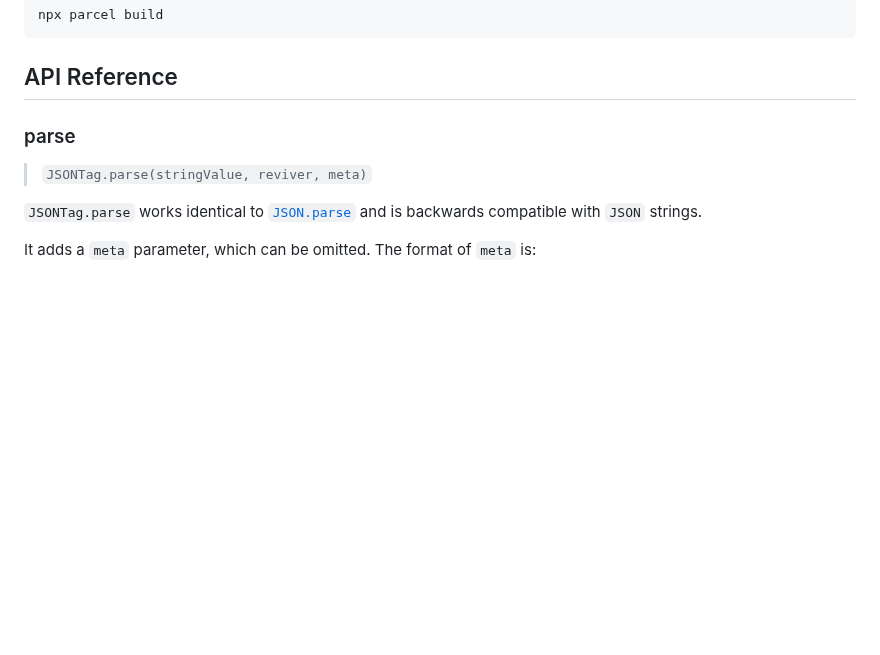
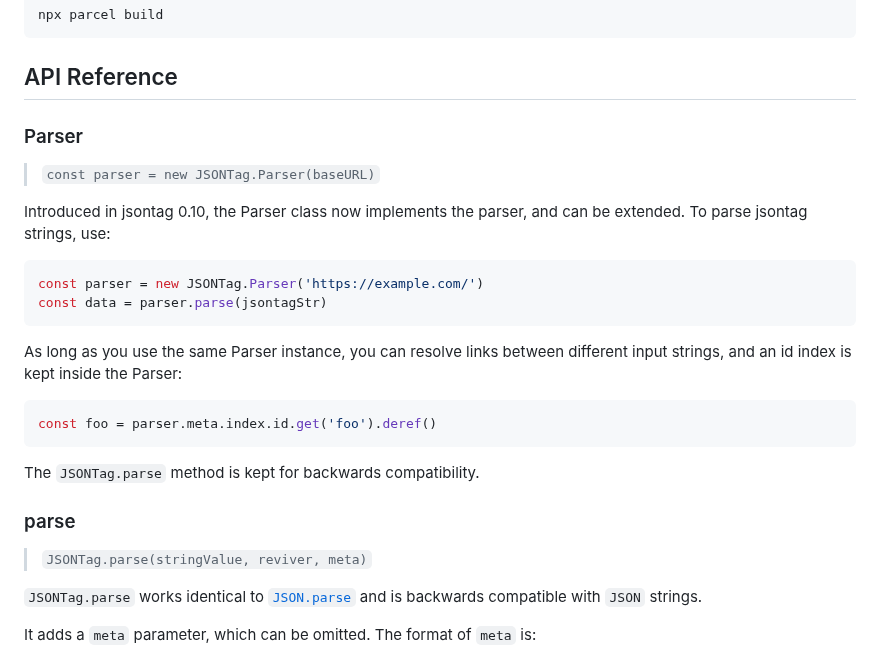
Before and after one commit to muze-nl/jsontag, a Markdown page: README.md, the part around the change. Drawn GitHub-style; blank space fills up the shorter version.

Commit message:
added documentation about Parser class

````diff
--- a/README.md
+++ b/README.md
@@ -56,6 +56,25 @@ npx parcel build
 
 
 ## API Reference
+
+### Parser
+
+> `const parser = new JSONTag.Parser(baseURL)`
+
+Introduced in jsontag 0.10, the Parser class now implements the parser, and can be extended. To parse jsontag strings, use:
+
+```javascript
+const parser = new JSONTag.Parser('https://example.com/')
+const data = parser.parse(jsontagStr)
+```
+
+As long as you use the same Parser instance, you can resolve links between different input strings, and an id index is kept inside the Parser:
+
+```javascript
+const foo = parser.meta.index.id.get('foo').deref()
+```
+
+The `JSONTag.parse` method is kept for backwards compatibility.
 
 ### parse
 
````
